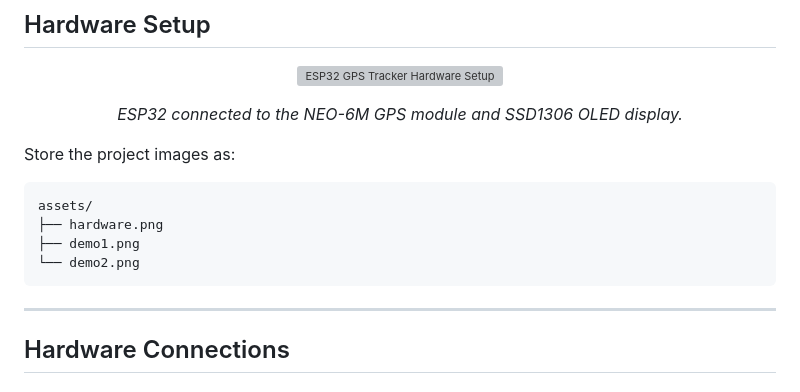
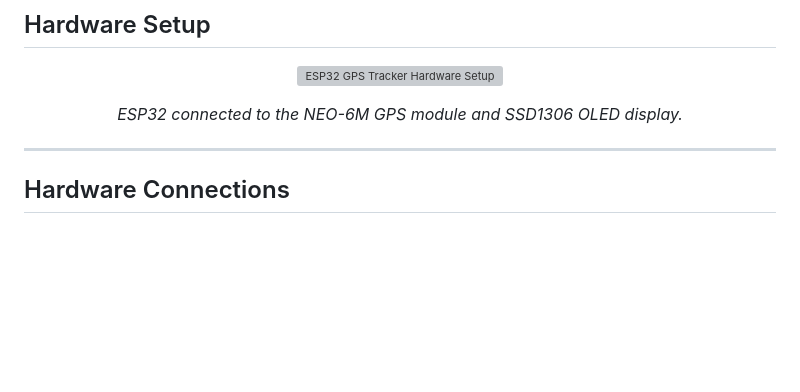
Before and after one commit to KeshavRajSharma/location-tracker, a Markdown page: README.md, the part around the change. GitHub-like rendering; blank space fills up the shorter version; grey boxes are pictures that could not be loaded.

````diff
--- a/README.md
+++ b/README.md
@@ -155,15 +155,6 @@ The ESP32 acts as an **HTTP client**, while the FastAPI application running on t
 <p align="center">
   <em>ESP32 connected to the NEO-6M GPS module and SSD1306 OLED display.</em>
 </p>
-
-Store the project images as:
-
-```text
-assets/
-├── hardware.png
-├── demo1.png
-└── demo2.png
-```
 
 ---
 
````
